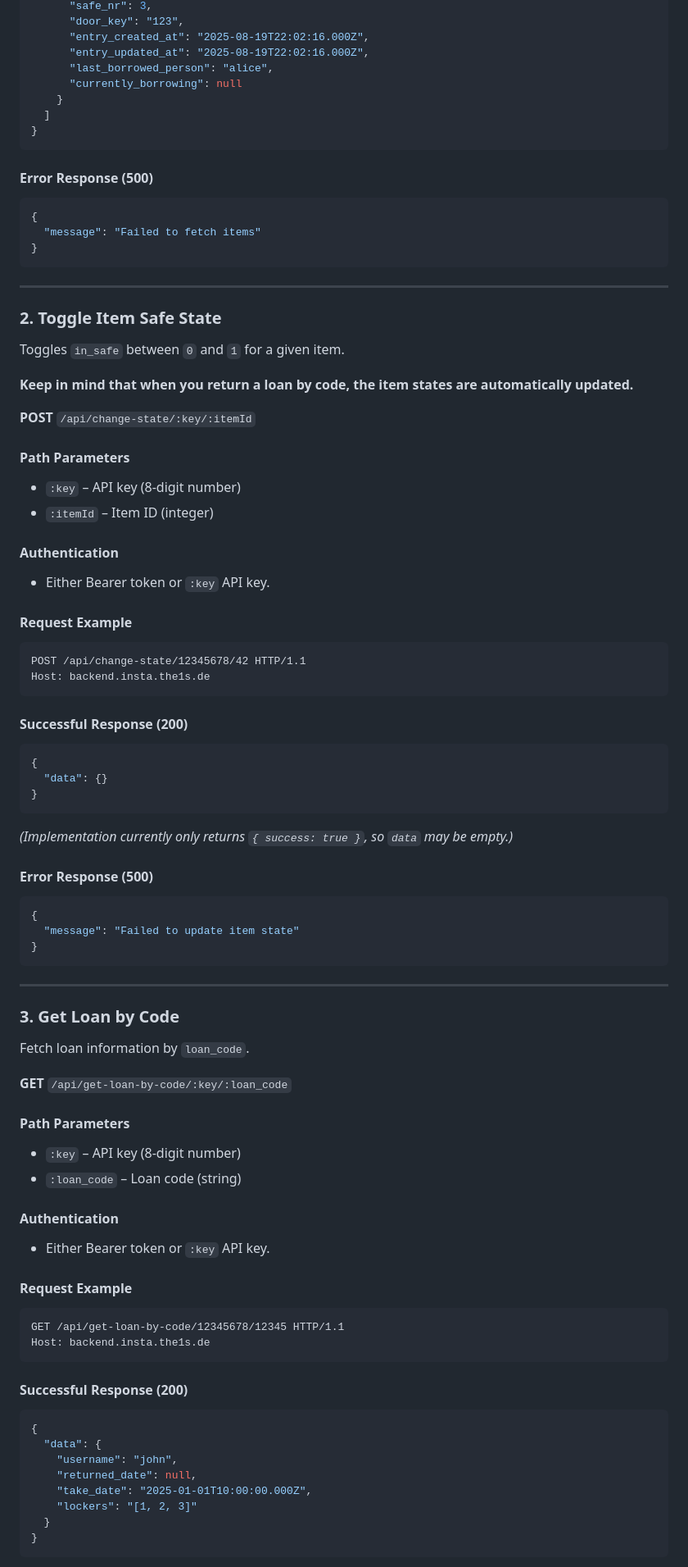
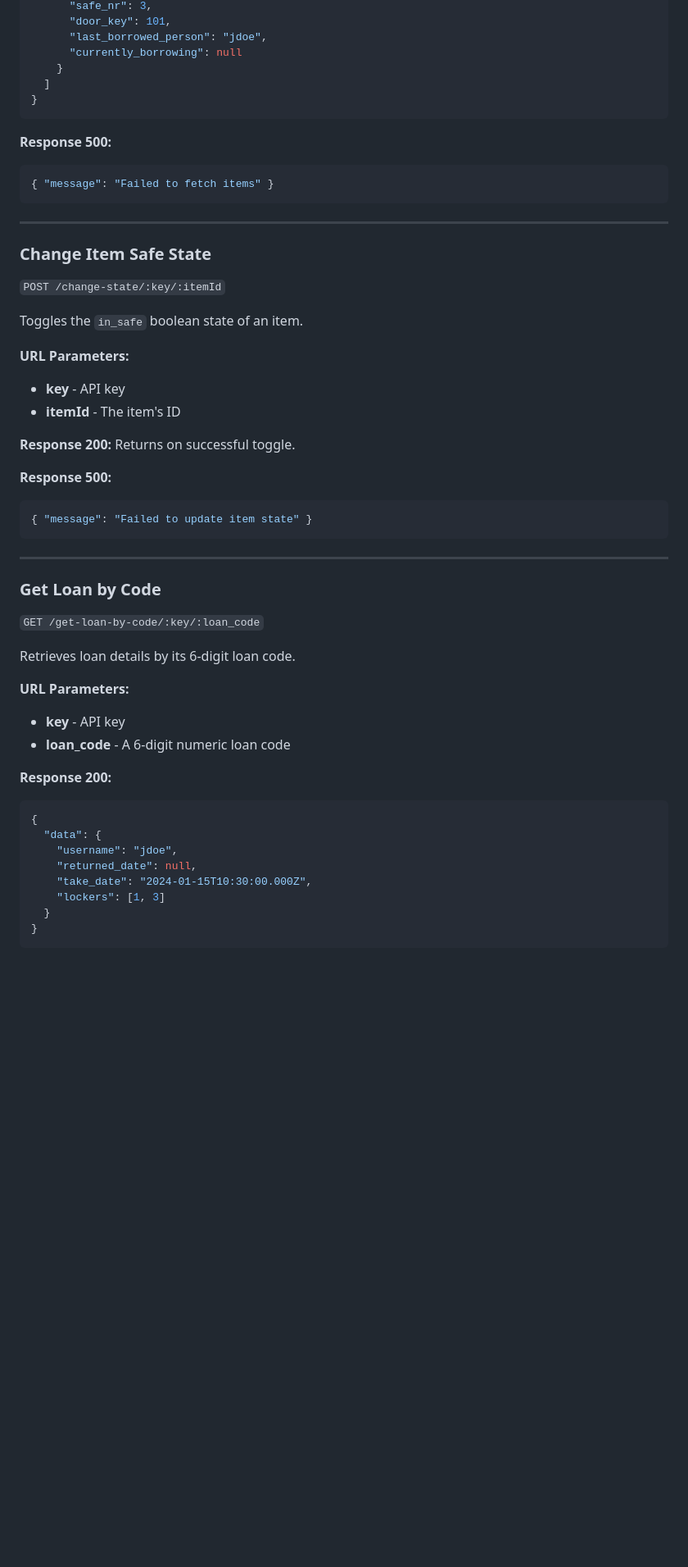
Before and after one commit to theis-js/borrow-system, a Markdown page: Docs/backend_API_docs/README.md, the part around one of its changes. Shown at 82% size. Drawn GitHub-style; blank space fills up the shorter version.

````diff
--- a/Docs/backend_API_docs/README.md
+++ b/Docs/backend_API_docs/README.md
@@ -88,99 +31,61 @@ Authorization: Bearer <JWT_TOKEN>
       "safe_nr": 3,
-      "door_key": "123",
-      "entry_created_at": "2025-08-19T22:02:16.000Z",
-      "entry_updated_at": "2025-08-19T22:02:16.000Z",
-      "last_borrowed_person": "alice",
+      "door_key": 101,
+      "last_borrowed_person": "jdoe",
       "currently_borrowing": null
     }
   ]
 }
 ```
 
-#### Error Response (500)
+**Response 500:**
 
 ```json
-{
-  "message": "Failed to fetch items"
-}
+{ "message": "Failed to fetch items" }
 ```
 
 ---
 
-### 2. Toggle Item Safe State
+### Change Item Safe State
 
-Toggles `in_safe` between `0` and `1` for a given item.
+`POST /change-state/:key/:itemId`
 
-**Keep in mind that when you return a loan by code, the item states are automatically updated.**
+Toggles the `in_safe` boolean state of an item.
 
-**POST** `/api/change-state/:key/:itemId`
+**URL Parameters:**
 
-#### Path Parameters
+- **key** - API key
+- **itemId** - The item's ID
 
-- `:key` – API key (8-digit number)
-- `:itemId` – Item ID (integer)
+**Response 200:** Returns on successful toggle.
 
-#### Authentication
-
-- Either Bearer token or `:key` API key.
-
-#### Request Example
-
-```http
-POST /api/change-state/12345678/42 HTTP/1.1
-Host: backend.insta.the1s.de
-```
-
-#### Successful Response (200)
+**Response 500:**
 
 ```json
-{
-  "data": {}
-}
-```
-
-_(Implementation currently only returns `{ success: true }`, so `data` may be empty.)_
-
-#### Error Response (500)
-
-```json
-{
-  "message": "Failed to update item state"
-}
+{ "message": "Failed to update item state" }
 ```
 
 ---
 
-### 3. Get Loan by Code
+### Get Loan by Code
 
-Fetch loan information by `loan_code`.
+`GET /get-loan-by-code/:key/:loan_code`
 
-**GET** `/api/get-loan-by-code/:key/:loan_code`
+Retrieves loan details by its 6-digit loan code.
 
-#### Path Parameters
+**URL Parameters:**
 
-- `:key` – API key (8-digit number)
-- `:loan_code` – Loan code (string)
+- **key** - API key
+- **loan_code** - A 6-digit numeric loan code
 
-#### Authentication
-
-- Either Bearer token or `:key` API key.
-
-#### Request Example
-
-```http
-GET /api/get-loan-by-code/12345678/12345 HTTP/1.1
-Host: backend.insta.the1s.de
-```
-
-#### Successful Response (200)
+**Response 200:**
 
 ```json
 {
   "data": {
-    "username": "john",
+    "username": "jdoe",
     "returned_date": null,
-    "take_date": "2025-01-01T10:00:00.000Z",
-    "lockers": "[1, 2, 3]"
+    "take_date": "2024-01-15T10:30:00.000Z",
+    "lockers": [1, 3]
   }
 }
 ```
````
Also changed, not shown: other parts of Docs/backend_API_docs/README.md (+48 -199 lines).
